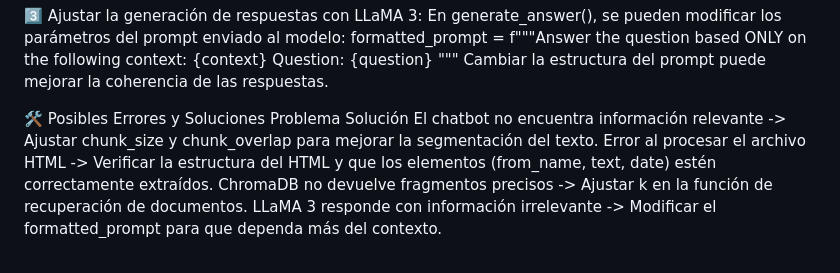
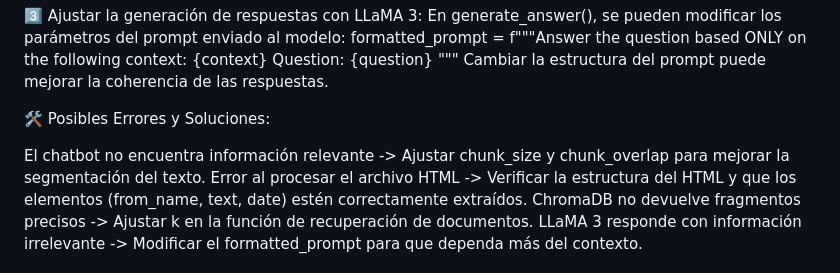
Before and after one commit to MartinProgramador/Chatbot-Especializado, a Markdown page: README.md, the part around the change printed below. Drawn GitHub-style.

```diff
--- a/README.md
+++ b/README.md
@@ -113,8 +114,8 @@ Question: {question}
 """
 Cambiar la estructura del prompt puede mejorar la coherencia de las respuestas.
 
-🛠 Posibles Errores y Soluciones
-Problema	Solución
+🛠 Posibles Errores y Soluciones:
+
 El chatbot no encuentra información relevante	-> Ajustar chunk_size y chunk_overlap para mejorar la segmentación del texto.
 Error al procesar el archivo HTML ->	Verificar la estructura del HTML y que los elementos (from_name, text, date) estén correctamente extraídos.
 ChromaDB no devuelve fragmentos precisos ->	Ajustar k en la función de recuperación de documentos.
```
Also changed, not shown: other parts of README.md (+1 -0 lines).
